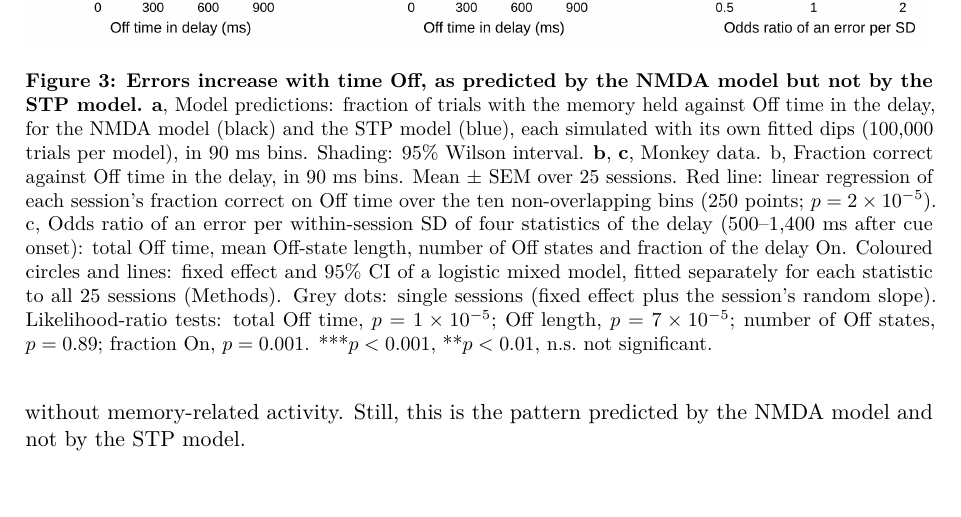
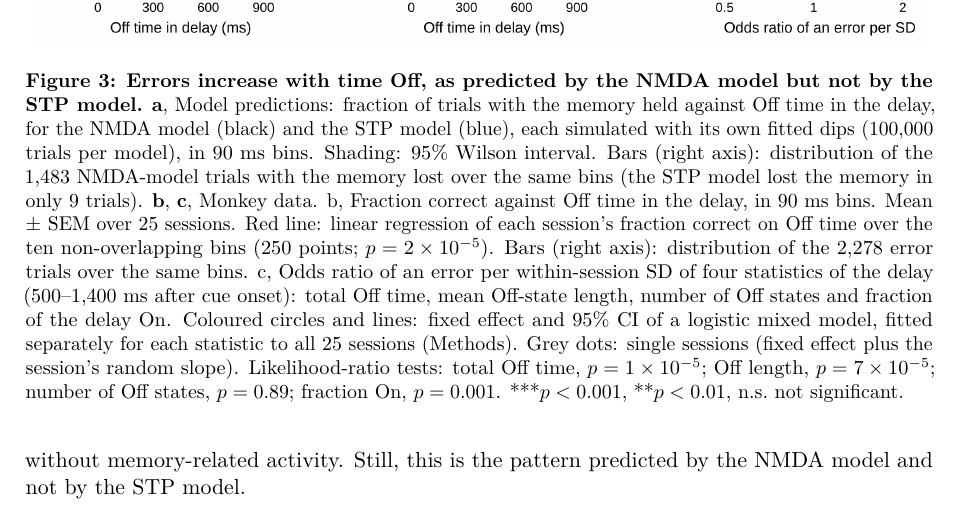
Before and after one commit to jmourabarbosa/gamma_bursts-, a LaTeX paper (paper/main.tex): part of page 5 of 10, cut so that both start at the same text. Compiled offline with pdfLaTeX.

Commit message:
paper: Figure 3 caption describes the error and memory-lost histograms; recompiled PDF
Co-Authored-By: Claude Opus 5.5 <noreply@anthropic.com>
Claude-Session: https://claude.ai/code/session_01Muxo6fVhqMZ2e3pmGJiRgd

```diff
--- a/paper/main.tex
+++ b/paper/main.tex
@@ -78,7 +78,7 @@ We tested this prediction by comparing On/Off statistics between correct and err
 \begin{figure}[t]
   \centering
   \includegraphics[width=\textwidth]{fig3_off_time.png}
-  \caption{\textbf{Errors increase with time Off, as predicted by the NMDA model but not by the STP model.} \textbf{a}, Model predictions: fraction of trials with the memory held against Off time in the delay, for the NMDA model (black) and the STP model (blue), each simulated with its own fitted dips (100,000 trials per model), in 90~ms bins. Shading: 95\% Wilson interval. \textbf{b}, \textbf{c}, Monkey data. b, Fraction correct against Off time in the delay, in 90~ms bins. Mean $\pm$ SEM over 25 sessions. Red line: linear regression of each session's fraction correct on Off time over the ten non-overlapping bins (250 points; $p = 2\times10^{-5}$). c, Odds ratio of an error per within-session SD of four statistics of the delay (500--1,400~ms after cue onset): total Off time, mean Off-state length, number of Off states and fraction of the delay On. Coloured circles and lines: fixed effect and 95\% CI of a logistic mixed model, fitted separately for each statistic to all 25 sessions (Methods). Grey dots: single sessions (fixed effect plus the session's random slope). Likelihood-ratio tests: total Off time, $p = 1\times10^{-5}$; Off length, $p = 7\times10^{-5}$; number of Off states, $p = 0.89$; fraction On, $p = 0.001$. ***$p < 0.001$, **$p < 0.01$, n.s.\ not significant.}
+  \caption{\textbf{Errors increase with time Off, as predicted by the NMDA model but not by the STP model.} \textbf{a}, Model predictions: fraction of trials with the memory held against Off time in the delay, for the NMDA model (black) and the STP model (blue), each simulated with its own fitted dips (100,000 trials per model), in 90~ms bins. Shading: 95\% Wilson interval. Bars (right axis): distribution of the 1,483 NMDA-model trials with the memory lost over the same bins (the STP model lost the memory in only 9 trials). \textbf{b}, \textbf{c}, Monkey data. b, Fraction correct against Off time in the delay, in 90~ms bins. Mean $\pm$ SEM over 25 sessions. Red line: linear regression of each session's fraction correct on Off time over the ten non-overlapping bins (250 points; $p = 2\times10^{-5}$). Bars (right axis): distribution of the 2,278 error trials over the same bins. c, Odds ratio of an error per within-session SD of four statistics of the delay (500--1,400~ms after cue onset): total Off time, mean Off-state length, number of Off states and fraction of the delay On. Coloured circles and lines: fixed effect and 95\% CI of a logistic mixed model, fitted separately for each statistic to all 25 sessions (Methods). Grey dots: single sessions (fixed effect plus the session's random slope). Likelihood-ratio tests: total Off time, $p = 1\times10^{-5}$; Off length, $p = 7\times10^{-5}$; number of Off states, $p = 0.89$; fraction On, $p = 0.001$. ***$p < 0.001$, **$p < 0.01$, n.s.\ not significant.}
   \label{fig:3}
 \end{figure}
 
```
Also changed, not shown: paper/main.pdf.
